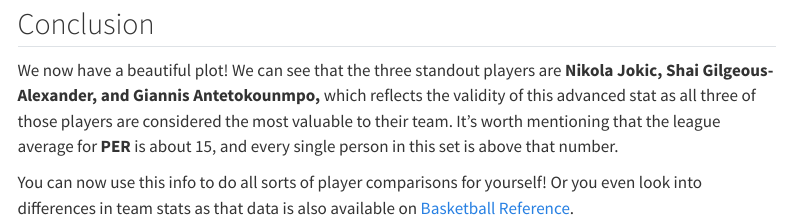
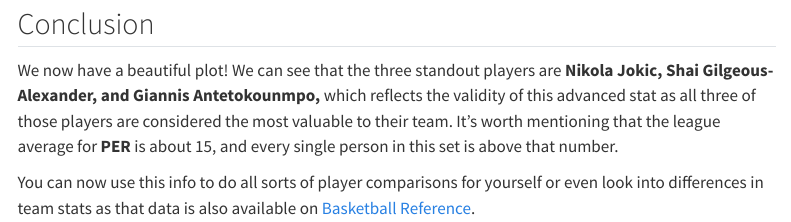
Before and after one commit to NathanPalmer410/NathanPalmer410.github.io, a Quarto document (blog.qmd): the page in a window 1100 px wide, from 2550 px down. Rendered offline with R 4.5, knitr and Pandoc in place of Quarto, with nearby package versions; some code elsewhere in the file could not run offline; menus at the side of the page are left out; long lines of code are wrapped.

Commit message:
Fixed typo

```diff
--- a/blog.qmd
+++ b/blog.qmd
@@ -88,4 +88,4 @@
 
 We now have a beautiful plot! We can see that the three standout players are **Nikola Jokic, Shai Gilgeous-Alexander, and Giannis Antetokounmpo,** which reflects the validity of this advanced stat as all three of those players are considered the most valuable to their team. It's worth mentioning that the league average for **PER** is about 15, and every single person in this set is above that number.
 
-You can now use this info to do all sorts of player comparisons for yourself! Or you even look into differences in team stats as that data is also available on [Basketball Reference](https://www.basketball-reference.com/leagues/NBA_2026_advanced.html).
+You can now use this info to do all sorts of player comparisons for yourself or even look into differences in team stats as that data is also available on [Basketball Reference](https://www.basketball-reference.com/leagues/NBA_2026_advanced.html).
```
